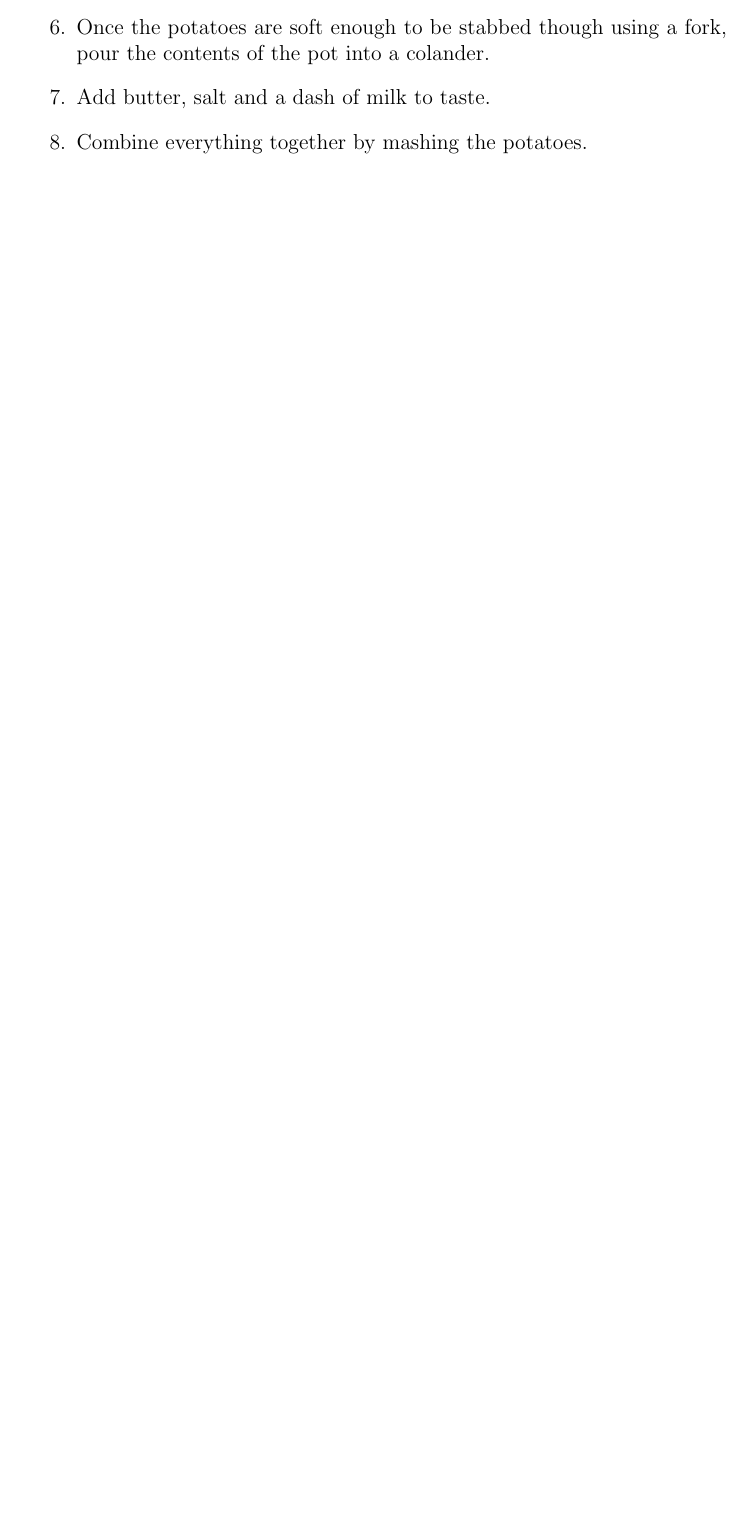
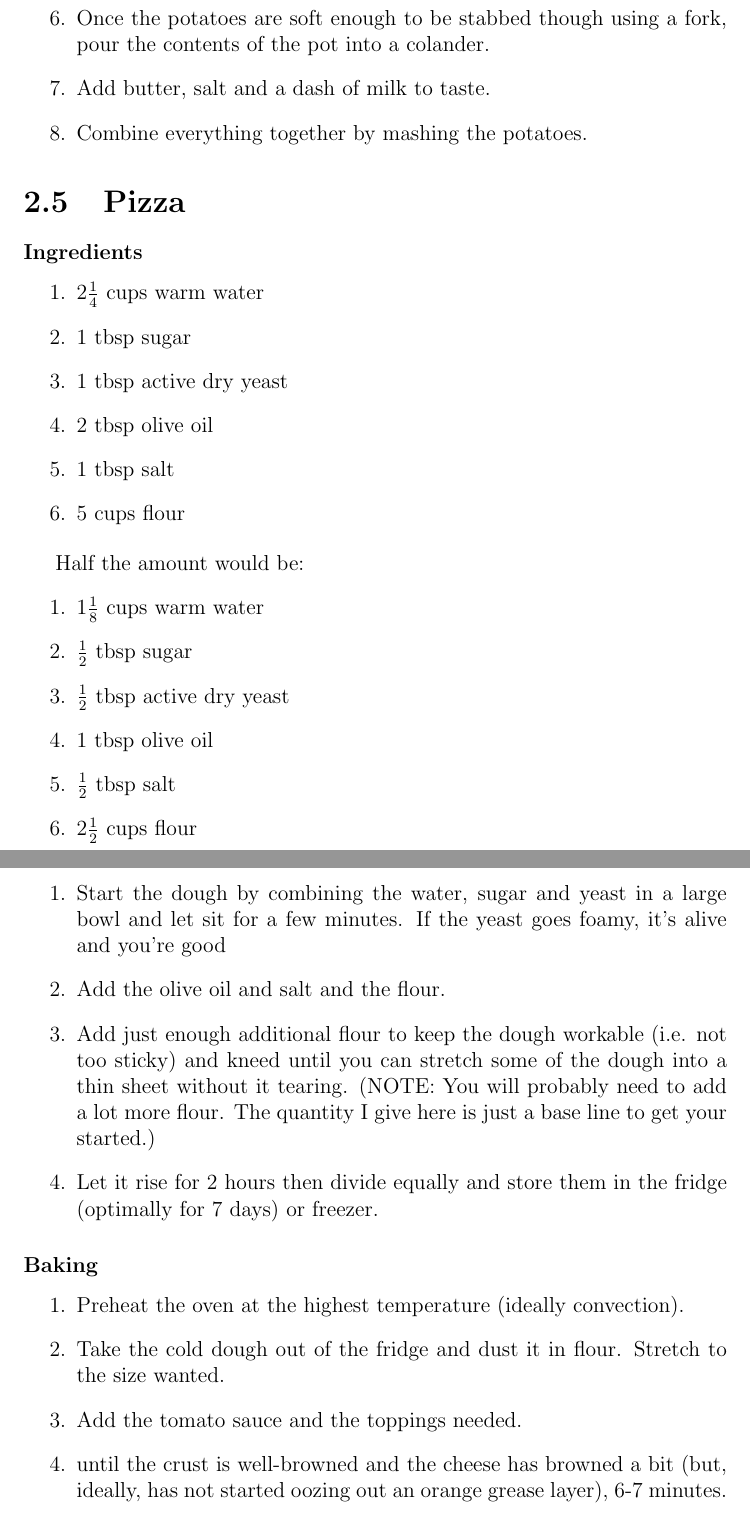
Before and after one commit to V01Ddev/SimpleCookBook, a LaTeX document (main.tex, which reads lunch.tex): part of page 8 of 9 before the commit and two parts of pages 8 and 9 of 10 after it, the two joined at a grey line, cut so that both start at the same text, the shorter picture padded with empty space. Compiled offline with pdfLaTeX.

Commit message:
Wrote pizza section

```diff
--- a/lunch.tex
+++ b/lunch.tex
@@ -109,3 +109,40 @@ Rub a healthy amount of salt and pepper into the ribeye and that is basically it
     \item Add butter, salt and a dash of milk to taste.
     \item Combine everything together by mashing the potatoes.
 \end{enumerate}
+
+\section{Pizza}
+\subsubsection{Ingredients}
+\begin{enumerate}
+    \item $2 \frac{1}{4}$ cups warm water
+    \item $1$ tbsp sugar
+    \item $1$ tbsp active dry yeast
+    \item $2$ tbsp olive oil
+    \item $1$ tbsp salt
+    \item $5$ cups flour
+\end{enumerate}
+
+Half the amount would be:
+\begin{enumerate}
+    \item $1 \frac{1}{8}$ cups warm water
+    \item $\frac{1}{2}$ tbsp sugar
+    \item $\frac{1}{2}$ tbsp active dry yeast
+    \item $1$ tbsp olive oil
+    \item $\frac{1}{2}$ tbsp salt
+    \item $2 \frac{1}{2}$ cups flour
+\end{enumerate}
+
+\subsubsection{Making the dough}
+\begin{enumerate}
+    \item Start the dough by combining the water, sugar and yeast in a large bowl and let sit for a few minutes. If the yeast goes foamy, it's alive and you're good
+    \item Add the olive oil and salt and the flour.
+    \item Add just enough additional flour to keep the dough workable (i.e. not too sticky) and kneed until you can stretch some of the dough into a thin sheet without it tearing. (NOTE: You will probably need to add a lot more flour. The quantity I give here is just a base line to get your started.)
+    \item Let it rise for 2 hours then divide equally and store them in the fridge (optimally for 7 days) or freezer.
+\end{enumerate}
+
+\subsubsection{Baking}
+\begin{enumerate}
+    \item Preheat the oven at the highest temperature (ideally convection).
+    \item Take the cold dough out of the fridge and dust it in flour. Stretch to the size wanted.
+    \item Add the tomato sauce and the toppings needed.
+    \item until the crust is well-browned and the cheese has browned a bit (but, ideally, has not started oozing out an orange grease layer), 6-7 minutes.
+\end{enumerate}
```
Also changed, not shown: main.pdf.
